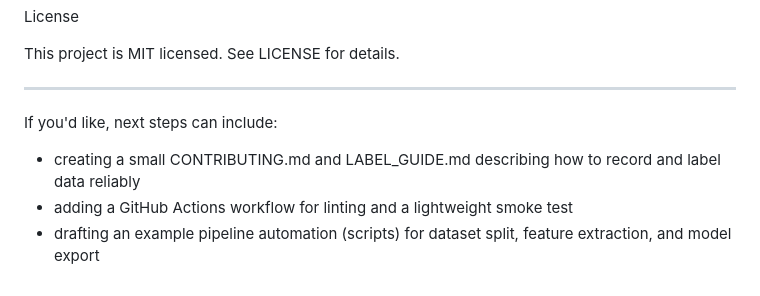
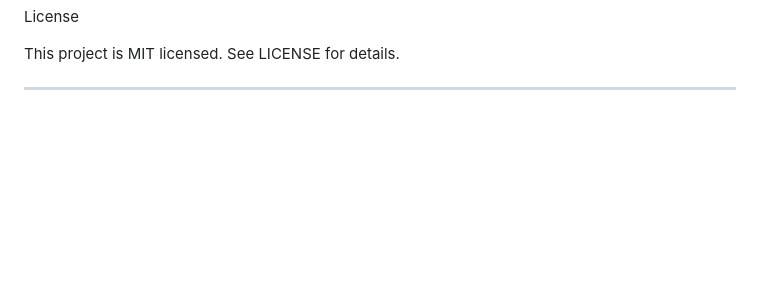
Before and after one commit to EvanGUTK/valorant-visual-audio-VSA, a Markdown page: README.md, the part around the change. Rendered like a GitHub page; blank space fills up the shorter version.

```diff
--- a/README.md
+++ b/README.md
@@ -187,8 +187,3 @@ License
 This project is MIT licensed. See LICENSE for details.
 
 ---
-
-If you'd like, next steps can include:
-- creating a small CONTRIBUTING.md and LABEL_GUIDE.md describing how to record and label data reliably
-- adding a GitHub Actions workflow for linting and a lightweight smoke test
-- drafting an example pipeline automation (scripts) for dataset split, feature extraction, and model export
```
